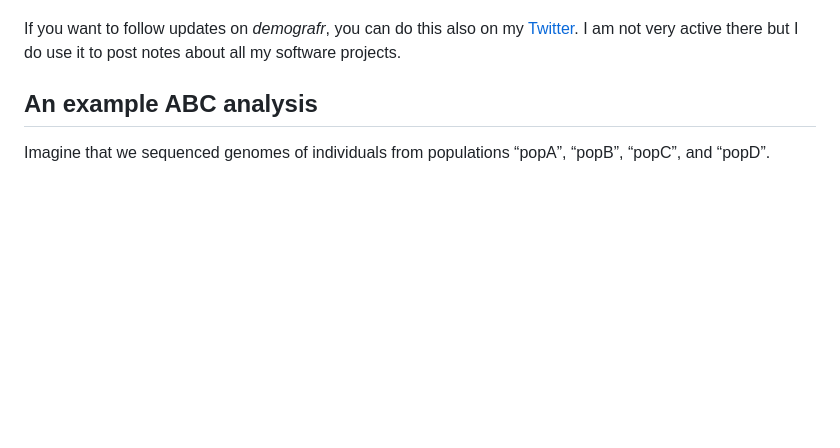
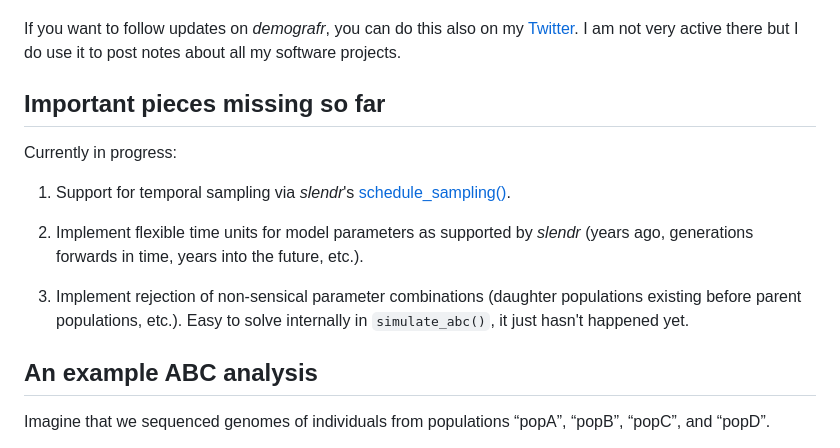
Before and after one commit to bodkan/demografr, a Markdown page: README.md, the part around the change. Drawn GitHub-style; blank space fills up the shorter version.

```diff
--- a/README.md
+++ b/README.md
@@ -95,6 +95,16 @@ parameters of more complex custom models such as spatial models etc.
 If you want to follow updates on *demografr*, you can do this also on my
 [Twitter](https://twitter.com/fleventy5). I am not very active there but
 I do use it to post notes about all my software projects.
+
+## Important pieces missing so far
+
+Currently in progress:
+
+1. Support for temporal sampling via _slendr_'s [schedule_sampling()](https://www.slendr.net/reference/schedule_sampling.html).
+
+2. Implement flexible time units for model parameters as supported by _slendr_ (years ago, generations forwards in time, years into the future, etc.).
+
+3. Implement rejection of non-sensical parameter combinations (daughter populations existing before parent populations, etc.). Easy to solve internally in `simulate_abc()`, it just hasn't happened yet.
 
 ## An example ABC analysis
 
```
